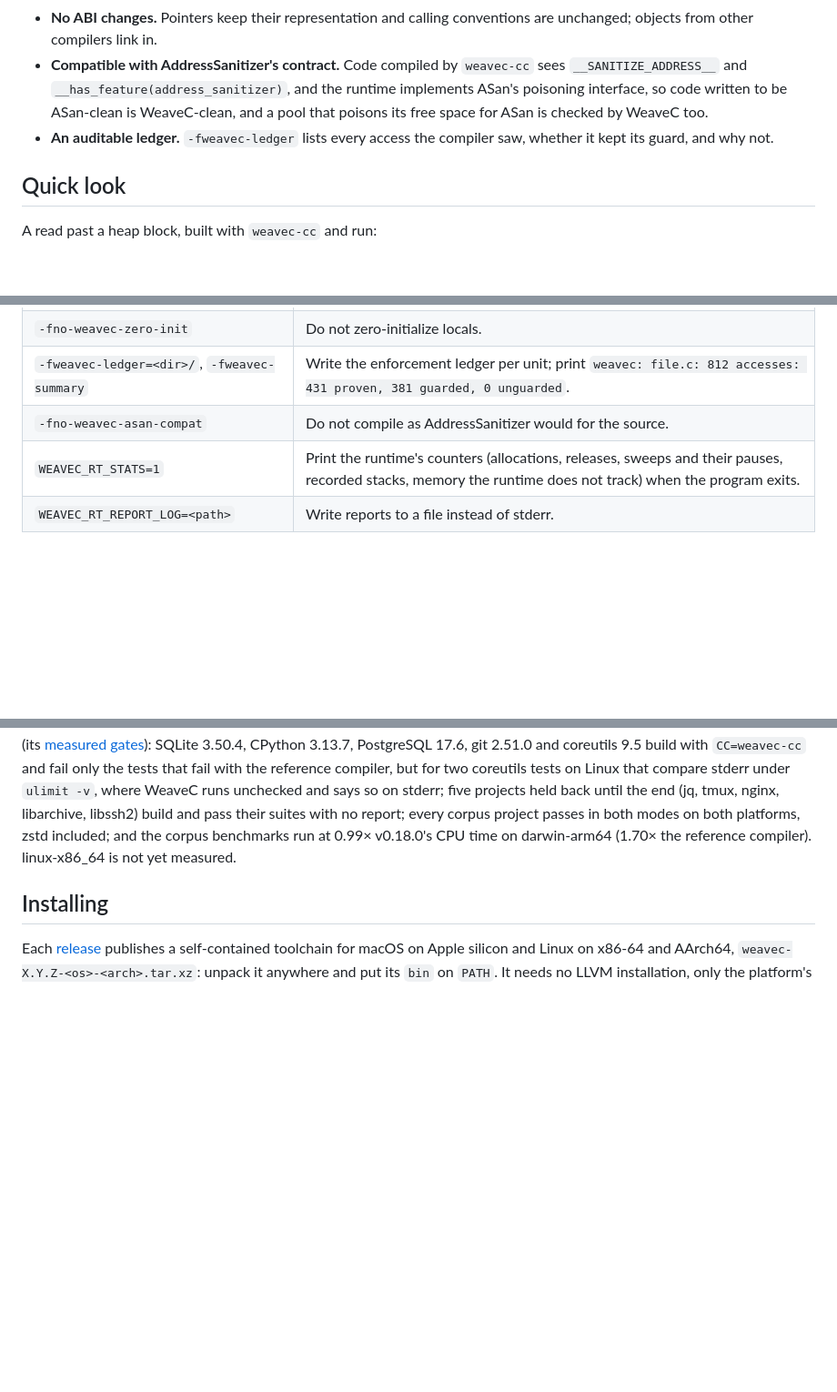
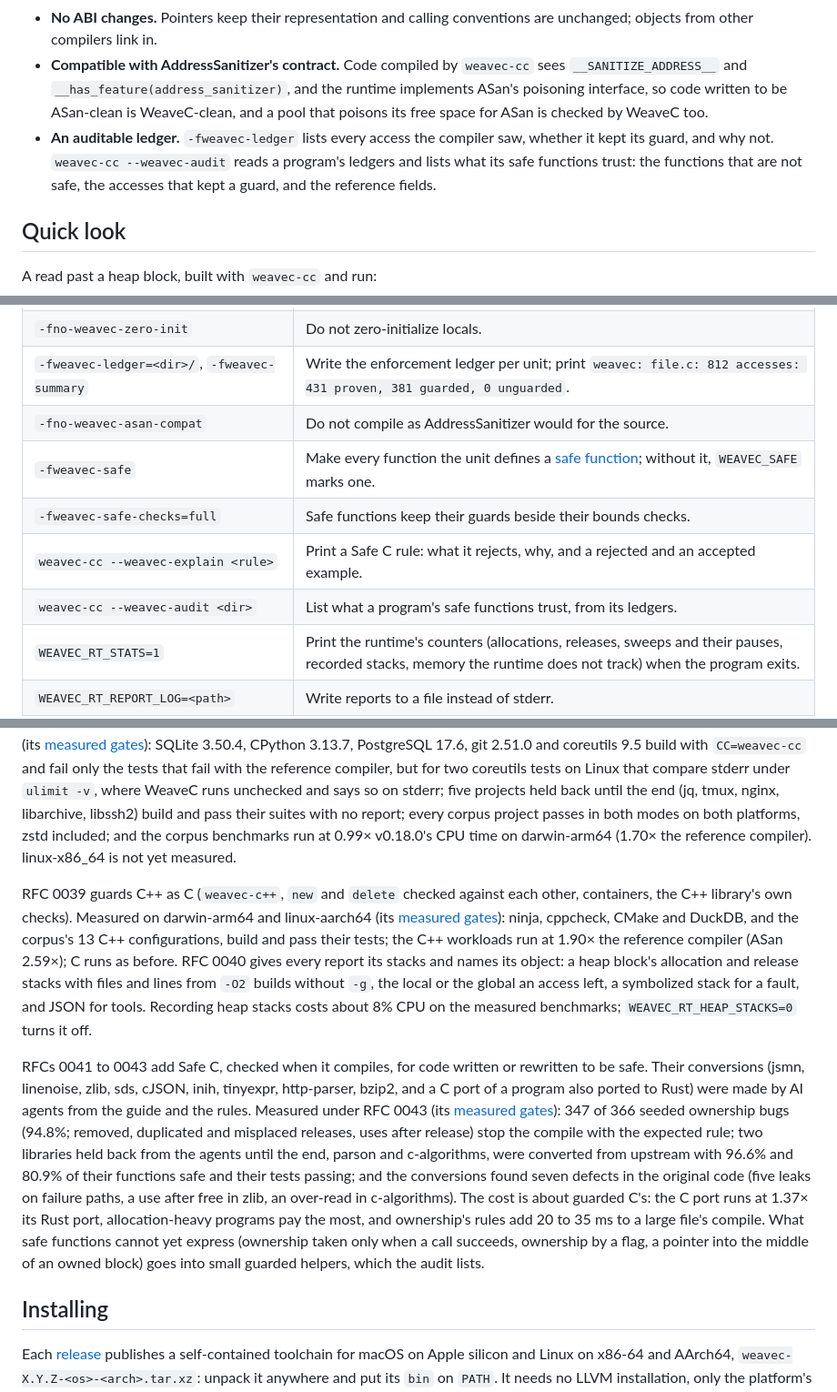
Before and after one commit to weavefoundry/weavec, a Markdown page: README.md, 3 parts joined by grey strips. Shown at 91% size. GitHub-like rendering; blank space fills up the shorter version.

```diff
--- a/README.md
+++ b/README.md
@@ -32,7 +32,7 @@ WeaveC is built on Clang and LLVM, which provide parsing, code generation and pl
 - **Reports you can act on.** A failed guard prints the kind of failure, the source location and the address, the stack of the access, and where the address lies: for the heap, the block and the stacks that allocated and released it; for a local or a global, its name. Release builds keep the line tables this needs, and `WEAVEC_RT_REPORT_FORMAT=json` writes each report as one line of JSON.
 - **No ABI changes.** Pointers keep their representation and calling conventions are unchanged; objects from other compilers link in.
 - **Compatible with AddressSanitizer's contract.** Code compiled by `weavec-cc` sees `__SANITIZE_ADDRESS__` and `__has_feature(address_sanitizer)`, and the runtime implements ASan's poisoning interface, so code written to be ASan-clean is WeaveC-clean, and a pool that poisons its free space for ASan is checked by WeaveC too.
-- **An auditable ledger.** `-fweavec-ledger` lists every access the compiler saw, whether it kept its guard, and why not.
+- **An auditable ledger.** `-fweavec-ledger` lists every access the compiler saw, whether it kept its guard, and why not. `weavec-cc --weavec-audit` reads a program's ledgers and lists what its safe functions trust: the functions that are not safe, the accesses that kept a guard, and the reference fields.
 
 ## Quick look
 
@@ -120,6 +151,10 @@ Other useful flags and variables:
 | `-fno-weavec-zero-init` | Do not zero-initialize locals. |
 | `-fweavec-ledger=<dir>/`, `-fweavec-summary` | Write the enforcement ledger per unit; print `weavec: file.c: 812 accesses: 431 proven, 381 guarded, 0 unguarded`. |
 | `-fno-weavec-asan-compat` | Do not compile as AddressSanitizer would for the source. |
+| `-fweavec-safe` | Make every function the unit defines a [safe function](docs/pages/guides/safe-c.md); without it, `WEAVEC_SAFE` marks one. |
+| `-fweavec-safe-checks=full` | Safe functions keep their guards beside their bounds checks. |
+| `weavec-cc --weavec-explain <rule>` | Print a Safe C rule: what it rejects, why, and a rejected and an accepted example. |
+| `weavec-cc --weavec-audit <dir>` | List what a program's safe functions trust, from its ledgers. |
 | `WEAVEC_RT_STATS=1` | Print the runtime's counters (allocations, releases, sweeps and their pauses, recorded stacks, memory the runtime does not track) when the program exits. |
 | `WEAVEC_RT_REPORT_LOG=<path>` | Write reports to a file instead of stderr. |
 | `WEAVEC_RT_REPORT_FORMAT=json` | Write each report as one line of JSON. |
@@ -156,6 +193,10 @@ RFC 0036 makes use after free and double free deterministic (reuse only after a
 RFC 0037 makes the sweep read every pointer v0.17.0's missed (vector registers, coroutine stacks, thread-specific data, memory made read-only, file pages written back), closes holes in the guards (a loop range that wrapped, tagged pointers, large atomics) and in the library calls (58 of 84 probes stop, from 24), gives the allocator thread caches and marks in parallel, and catches jumps into a neighbor and uses after return. Measured on darwin-arm64 (its [measured gates](docs/rfcs/0037-complete-sweep-and-colors.md#measured-gates)): the corpus benchmarks run at 1.72× the reference compiler (1.05× v0.17.0); a sweep over 1 GiB of live heap pauses for at most 71 ms (289 before); allocation at 8 threads is 12 times v0.17.0's; Redis at ~1 GiB serves 0.86–0.88 of the reference's requests with its longest request at about 60 ms (150 before). Builds are up to 1.2× v0.17.0's.
 
 RFC 0038 makes the runtime one shared library per process, so shared libraries and plugins built with `weavec-cc` are checked on Linux as on macOS; checks search calls (`strchr`, `memchr`, `strcspn` and the like) over the bytes they actually read; and ships self-contained toolchains that need no LLVM installation. Measured on darwin-arm64 and on linux-aarch64 (its [measured gates](docs/rfcs/0038-drop-in-everywhere.md#measured-gates)): SQLite 3.50.4, CPython 3.13.7, PostgreSQL 17.6, git 2.51.0 and coreutils 9.5 build with `CC=weavec-cc` and fail only the tests that fail with the reference compiler, but for two coreutils tests on Linux that compare stderr under `ulimit -v`, where WeaveC runs unchecked and says so on stderr; five projects held back until the end (jq, tmux, nginx, libarchive, libssh2) build and pass their suites with no report; every corpus project passes in both modes on both platforms, zstd included; and the corpus benchmarks run at 0.99× v0.18.0's CPU time on darwin-arm64 (1.70× the reference compiler). linux-x86_64 is not yet measured.
+
+RFC 0039 guards C++ as C (`weavec-c++`, `new` and `delete` checked against each other, containers, the C++ library's own checks). Measured on darwin-arm64 and linux-aarch64 (its [measured gates](docs/rfcs/0039-cxx.md#measured-gates)): ninja, cppcheck, CMake and DuckDB, and the corpus's 13 C++ configurations, build and pass their tests; the C++ workloads run at 1.90× the reference compiler (ASan 2.59×); C runs as before. RFC 0040 gives every report its stacks and names its object: a heap block's allocation and release stacks with files and lines from `-O2` builds without `-g`, the local or the global an access left, a symbolized stack for a fault, and JSON for tools. Recording heap stacks costs about 8% CPU on the measured benchmarks; `WEAVEC_RT_HEAP_STACKS=0` turns it off.
+
+RFCs 0041 to 0043 add Safe C, checked when it compiles, for code written or rewritten to be safe. Their conversions (jsmn, linenoise, zlib, sds, cJSON, inih, tinyexpr, http-parser, bzip2, and a C port of a program also ported to Rust) were made by AI agents from the guide and the rules. Measured under RFC 0043 (its [measured gates](docs/rfcs/0043-ownership.md#measured-gates)): 347 of 366 seeded ownership bugs (94.8%; removed, duplicated and misplaced releases, uses after release) stop the compile with the expected rule; two libraries held back from the agents until the end, parson and c-algorithms, were converted from upstream with 96.6% and 80.9% of their functions safe and their tests passing; and the conversions found seven defects in the original code (five leaks on failure paths, a use after free in zlib, an over-read in c-algorithms). The cost is about guarded C's: the C port runs at 1.37× its Rust port, allocation-heavy programs pay the most, and ownership's rules add 20 to 35 ms to a large file's compile. What safe functions cannot yet express (ownership taken only when a call succeeds, ownership by a flag, a pointer into the middle of an owned block) goes into small guarded helpers, which the audit lists.
 
 ## Installing
 
```
Also changed, not shown: other parts of README.md (+37 -4 lines).
